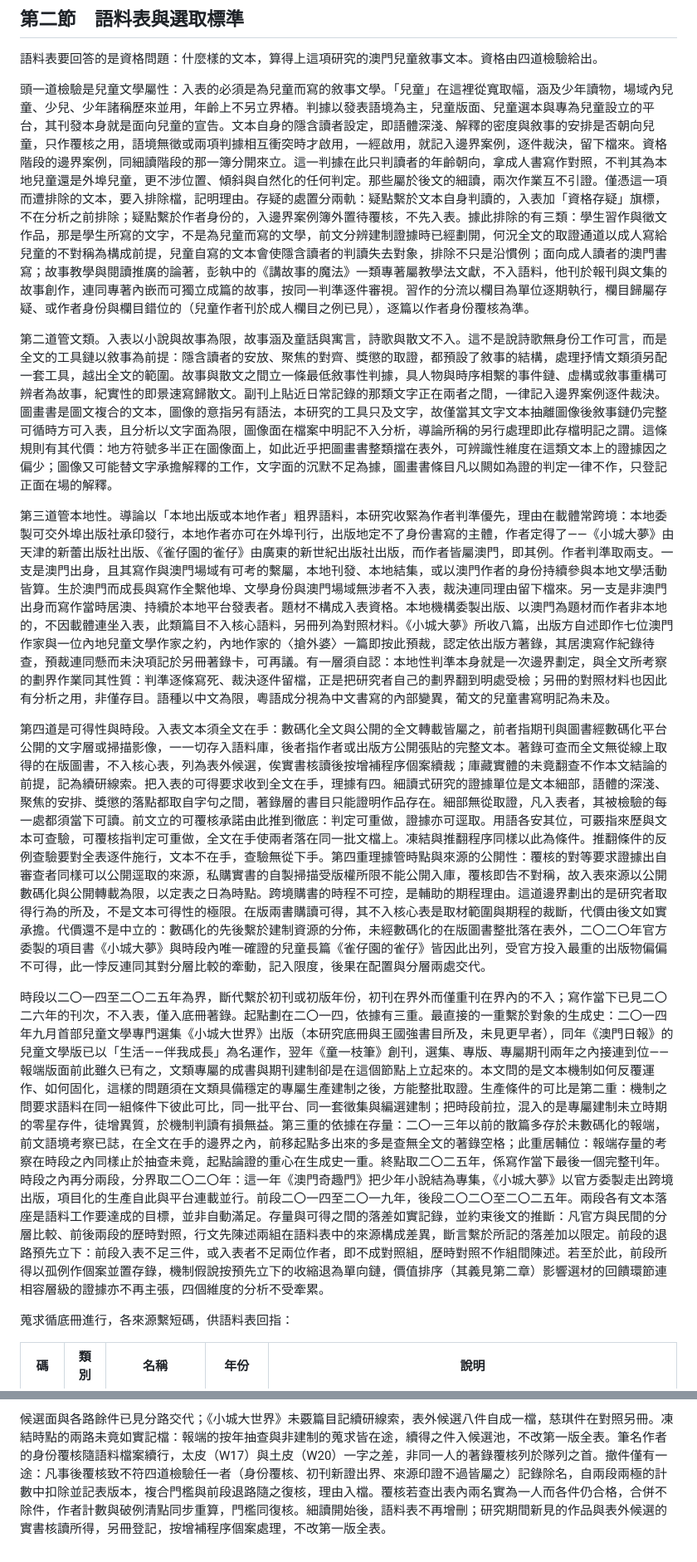
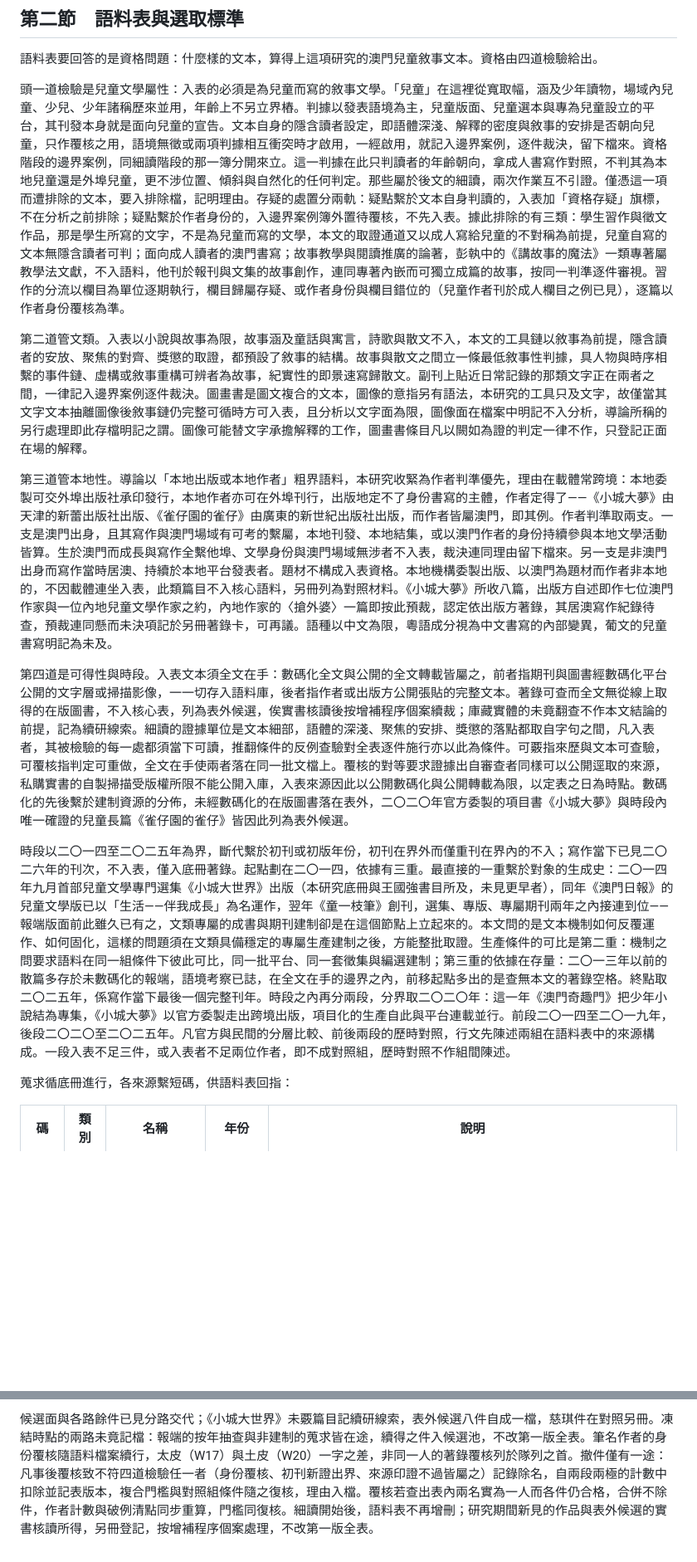
Before and after one commit to loulengzan-sudo/my-first-project, a Markdown page: 第三章_第二節_語料表與選取標準.md, 2 parts joined by grey strips. Shown at 83% size. Drawn GitHub-style; blank space fills up the shorter version.

```diff
--- a/第三章_第二節_語料表與選取標準.md
+++ b/第三章_第二節_語料表與選取標準.md
@@ -2,15 +2,15 @@
 
 語料表要回答的是資格問題：什麼樣的文本，算得上這項研究的澳門兒童敘事文本。資格由四道檢驗給出。
 
-頭一道檢驗是兒童文學屬性：入表的必須是為兒童而寫的敘事文學。「兒童」在這裡從寬取幅，涵及少年讀物，場域內兒童、少兒、少年諸稱歷來並用，年齡上不另立界樁。判據以發表語境為主，兒童版面、兒童選本與專為兒童設立的平台，其刊發本身就是面向兒童的宣告。文本自身的隱含讀者設定，即語體深淺、解釋的密度與敘事的安排是否朝向兒童，只作覆核之用，語境無徵或兩項判據相互衝突時才啟用，一經啟用，就記入邊界案例，逐件裁決，留下檔來。資格階段的邊界案例，同細讀階段的那一簿分開來立。這一判據在此只判讀者的年齡朝向，拿成人書寫作對照，不判其為本地兒童還是外埠兒童，更不涉位置、傾斜與自然化的任何判定。那些屬於後文的細讀，兩次作業互不引證。僅憑這一項而遭排除的文本，要入排除檔，記明理由。存疑的處置分兩軌：疑點繫於文本自身判讀的，入表加「資格存疑」旗標，不在分析之前排除；疑點繫於作者身份的，入邊界案例簿外置待覆核，不先入表。據此排除的有三類：學生習作與徵文作品，那是學生所寫的文字，不是為兒童而寫的文學，前文分辨建制證據時已經劃開，何況全文的取證通道以成人寫給兒童的不對稱為構成前提，兒童自寫的文本會使隱含讀者的判讀失去對象，排除不只是沿慣例；面向成人讀者的澳門書寫；故事教學與閱讀推廣的論著，彭執中的《講故事的魔法》一類專著屬教學法文獻，不入語料，他刊於報刊與文集的故事創作，連同專著內嵌而可獨立成篇的故事，按同一判準逐件審視。習作的分流以欄目為單位逐期執行，欄目歸屬存疑、或作者身份與欄目錯位的（兒童作者刊於成人欄目之例已見），逐篇以作者身份覆核為準。
+頭一道檢驗是兒童文學屬性：入表的必須是為兒童而寫的敘事文學。「兒童」在這裡從寬取幅，涵及少年讀物，場域內兒童、少兒、少年諸稱歷來並用，年齡上不另立界樁。判據以發表語境為主，兒童版面、兒童選本與專為兒童設立的平台，其刊發本身就是面向兒童的宣告。文本自身的隱含讀者設定，即語體深淺、解釋的密度與敘事的安排是否朝向兒童，只作覆核之用，語境無徵或兩項判據相互衝突時才啟用，一經啟用，就記入邊界案例，逐件裁決，留下檔來。資格階段的邊界案例，同細讀階段的那一簿分開來立。這一判據在此只判讀者的年齡朝向，拿成人書寫作對照，不判其為本地兒童還是外埠兒童，更不涉位置、傾斜與自然化的任何判定。那些屬於後文的細讀，兩次作業互不引證。僅憑這一項而遭排除的文本，要入排除檔，記明理由。存疑的處置分兩軌：疑點繫於文本自身判讀的，入表加「資格存疑」旗標，不在分析之前排除；疑點繫於作者身份的，入邊界案例簿外置待覆核，不先入表。據此排除的有三類：學生習作與徵文作品，那是學生所寫的文字，不是為兒童而寫的文學，本文的取證通道又以成人寫給兒童的不對稱為前提，兒童自寫的文本無隱含讀者可判；面向成人讀者的澳門書寫；故事教學與閱讀推廣的論著，彭執中的《講故事的魔法》一類專著屬教學法文獻，不入語料，他刊於報刊與文集的故事創作，連同專著內嵌而可獨立成篇的故事，按同一判準逐件審視。習作的分流以欄目為單位逐期執行，欄目歸屬存疑、或作者身份與欄目錯位的（兒童作者刊於成人欄目之例已見），逐篇以作者身份覆核為準。
 
-第二道管文類。入表以小說與故事為限，故事涵及童話與寓言，詩歌與散文不入。這不是說詩歌無身份工作可言，而是全文的工具鏈以敘事為前提：隱含讀者的安放、聚焦的對齊、獎懲的取證，都預設了敘事的結構，處理抒情文類須另配一套工具，越出全文的範圍。故事與散文之間立一條最低敘事性判據，具人物與時序相繫的事件鏈、虛構或敘事重構可辨者為故事，紀實性的即景速寫歸散文。副刊上貼近日常記錄的那類文字正在兩者之間，一律記入邊界案例逐件裁決。圖畫書是圖文複合的文本，圖像的意指另有語法，本研究的工具只及文字，故僅當其文字文本抽離圖像後敘事鏈仍完整可循時方可入表，且分析以文字面為限，圖像面在檔案中明記不入分析，導論所稱的另行處理即此存檔明記之謂。這條規則有其代價：地方符號多半正在圖像面上，如此近乎把圖畫書整類擋在表外，可辨識性維度在這類文本上的證據因之偏少；圖像又可能替文字承擔解釋的工作，文字面的沉默不足為據，圖畫書條目凡以闕如為證的判定一律不作，只登記正面在場的解釋。
+第二道管文類。入表以小說與故事為限，故事涵及童話與寓言，詩歌與散文不入，本文的工具鏈以敘事為前提，隱含讀者的安放、聚焦的對齊、獎懲的取證，都預設了敘事的結構。故事與散文之間立一條最低敘事性判據，具人物與時序相繫的事件鏈、虛構或敘事重構可辨者為故事，紀實性的即景速寫歸散文。副刊上貼近日常記錄的那類文字正在兩者之間，一律記入邊界案例逐件裁決。圖畫書是圖文複合的文本，圖像的意指另有語法，本研究的工具只及文字，故僅當其文字文本抽離圖像後敘事鏈仍完整可循時方可入表，且分析以文字面為限，圖像面在檔案中明記不入分析，導論所稱的另行處理即此存檔明記之謂。圖像可能替文字承擔解釋的工作，圖畫書條目凡以闕如為證的判定一律不作，只登記正面在場的解釋。
 
-第三道管本地性。導論以「本地出版或本地作者」粗界語料，本研究收緊為作者判準優先，理由在載體常跨境：本地委製可交外埠出版社承印發行，本地作者亦可在外埠刊行，出版地定不了身份書寫的主體，作者定得了——《小城大夢》由天津的新蕾出版社出版、《雀仔園的雀仔》由廣東的新世紀出版社出版，而作者皆屬澳門，即其例。作者判準取兩支。一支是澳門出身，且其寫作與澳門場域有可考的繫屬，本地刊發、本地結集，或以澳門作者的身份持續參與本地文學活動皆算。生於澳門而成長與寫作全繫他埠、文學身份與澳門場域無涉者不入表，裁決連同理由留下檔來。另一支是非澳門出身而寫作當時居澳、持續於本地平台發表者。題材不構成入表資格。本地機構委製出版、以澳門為題材而作者非本地的，不因載體連坐入表，此類篇目不入核心語料，另冊列為對照材料。《小城大夢》所收八篇，出版方自述即作七位澳門作家與一位內地兒童文學作家之約，內地作家的〈搶外婆〉一篇即按此預裁，認定依出版方著錄，其居澳寫作紀錄待查，預裁連同懸而未決項記於另冊著錄卡，可再議。有一層須自認：本地性判準本身就是一次邊界劃定，與全文所考察的劃界作業同其性質：判準逐條寫死、裁決逐件留檔，正是把研究者自己的劃界翻到明處受檢；另冊的對照材料也因此有分析之用，非僅存目。語種以中文為限，粵語成分視為中文書寫的內部變異，葡文的兒童書寫明記為未及。
+第三道管本地性。導論以「本地出版或本地作者」粗界語料，本研究收緊為作者判準優先，理由在載體常跨境：本地委製可交外埠出版社承印發行，本地作者亦可在外埠刊行，出版地定不了身份書寫的主體，作者定得了——《小城大夢》由天津的新蕾出版社出版、《雀仔園的雀仔》由廣東的新世紀出版社出版，而作者皆屬澳門，即其例。作者判準取兩支。一支是澳門出身，且其寫作與澳門場域有可考的繫屬，本地刊發、本地結集，或以澳門作者的身份持續參與本地文學活動皆算。生於澳門而成長與寫作全繫他埠、文學身份與澳門場域無涉者不入表，裁決連同理由留下檔來。另一支是非澳門出身而寫作當時居澳、持續於本地平台發表者。題材不構成入表資格。本地機構委製出版、以澳門為題材而作者非本地的，不因載體連坐入表，此類篇目不入核心語料，另冊列為對照材料。《小城大夢》所收八篇，出版方自述即作七位澳門作家與一位內地兒童文學作家之約，內地作家的〈搶外婆〉一篇即按此預裁，認定依出版方著錄，其居澳寫作紀錄待查，預裁連同懸而未決項記於另冊著錄卡，可再議。語種以中文為限，粵語成分視為中文書寫的內部變異，葡文的兒童書寫明記為未及。
 
-第四道是可得性與時段。入表文本須全文在手：數碼化全文與公開的全文轉載皆屬之，前者指期刊與圖書經數碼化平台公開的文字層或掃描影像，一一切存入語料庫，後者指作者或出版方公開張貼的完整文本。著錄可查而全文無從線上取得的在版圖書，不入核心表，列為表外候選，俟實書核讀後按增補程序個案續裁；庫藏實體的未竟翻查不作本文結論的前提，記為續研線索。把入表的可得要求收到全文在手，理據有四。細讀式研究的證據單位是文本細部，語體的深淺、聚焦的安排、獎懲的落點都取自字句之間，著錄層的書目只能證明作品存在。細部無從取證，凡入表者，其被檢驗的每一處都須當下可讀。前文立的可覆核承諾由此推到徹底：判定可重做，證據亦可逕取。用語各安其位，可覈指來歷與文本可查驗，可覆核指判定可重做，全文在手使兩者落在同一批文檔上。凍結與推翻程序同樣以此為條件。推翻條件的反例查驗要對全表逐件施行，文本不在手，查驗無從下手。第四重理據管時點與來源的公開性：覆核的對等要求證據出自審查者同樣可以公開逕取的來源，私購實書的自製掃描受版權所限不能公開入庫，覆核即告不對稱，故入表來源以公開數碼化與公開轉載為限，以定表之日為時點。跨境購書的時程不可控，是輔助的期程理由。這道邊界劃出的是研究者取得行為的所及，不是文本可得性的極限。在版兩書購讀可得，其不入核心表是取材範圍與期程的裁斷，代價由後文如實承擔。代價還不是中立的：數碼化的先後繫於建制資源的分佈，未經數碼化的在版圖書整批落在表外，二〇二〇年官方委製的項目書《小城大夢》與時段內唯一確證的兒童長篇《雀仔園的雀仔》皆因此出列，受官方投入最重的出版物偏偏不可得，此一悖反連同其對分層比較的牽動，記入限度，後果在配置與分層兩處交代。
+第四道是可得性與時段。入表文本須全文在手：數碼化全文與公開的全文轉載皆屬之，前者指期刊與圖書經數碼化平台公開的文字層或掃描影像，一一切存入語料庫，後者指作者或出版方公開張貼的完整文本。著錄可查而全文無從線上取得的在版圖書，不入核心表，列為表外候選，俟實書核讀後按增補程序個案續裁；庫藏實體的未竟翻查不作本文結論的前提，記為續研線索。細讀的證據單位是文本細部，語體的深淺、聚焦的安排、獎懲的落點都取自字句之間，凡入表者，其被檢驗的每一處都須當下可讀，推翻條件的反例查驗對全表逐件施行亦以此為條件。可覈指來歷與文本可查驗，可覆核指判定可重做，全文在手使兩者落在同一批文檔上。覆核的對等要求證據出自審查者同樣可以公開逕取的來源，私購實書的自製掃描受版權所限不能公開入庫，入表來源因此以公開數碼化與公開轉載為限，以定表之日為時點。數碼化的先後繫於建制資源的分佈，未經數碼化的在版圖書落在表外，二〇二〇年官方委製的項目書《小城大夢》與時段內唯一確證的兒童長篇《雀仔園的雀仔》皆因此列為表外候選。
 
-時段以二〇一四至二〇二五年為界，斷代繫於初刊或初版年份，初刊在界外而僅重刊在界內的不入；寫作當下已見二〇二六年的刊次，不入表，僅入底冊著錄。起點劃在二〇一四，依據有三重。最直接的一重繫於對象的生成史：二〇一四年九月首部兒童文學專門選集《小城大世界》出版（本研究底冊與王國強書目所及，未見更早者），同年《澳門日報》的兒童文學版已以「生活——伴我成長」為名運作，翌年《童一枝筆》創刊，選集、專版、專屬期刊兩年之內接連到位——報端版面前此雖久已有之，文類專屬的成書與期刊建制卻是在這個節點上立起來的。本文問的是文本機制如何反覆運作、如何固化，這樣的問題須在文類具備穩定的專屬生產建制之後，方能整批取證。生產條件的可比是第二重：機制之問要求語料在同一組條件下彼此可比，同一批平台、同一套徵集與編選建制；把時段前拉，混入的是專屬建制未立時期的零星存件，徒增異質，於機制判讀有損無益。第三重的依據在存量：二〇一三年以前的散篇多存於未數碼化的報端，前文語境考察已誌，在全文在手的邊界之內，前移起點多出來的多是查無全文的著錄空格；此重居輔位：報端存量的考察在時段之內同樣止於抽查未竟，起點論證的重心在生成史一重。終點取二〇二五年，係寫作當下最後一個完整刊年。時段之內再分兩段，分界取二〇二〇年：這一年《澳門奇趣門》把少年小說結為專集，《小城大夢》以官方委製走出跨境出版，項目化的生產自此與平台連載並行。前段二〇一四至二〇一九年，後段二〇二〇至二〇二五年。兩段各有文本落座是語料工作要達成的目標，並非自動滿足。存量與可得之間的落差如實記錄，並約束後文的推斷：凡官方與民間的分層比較、前後兩段的歷時對照，行文先陳述兩組在語料表中的來源構成差異，斷言繫於所記的落差加以限定。前段的退路預先立下：前段入表不足三件，或入表者不足兩位作者，即不成對照組，歷時對照不作組間陳述。若至於此，前段所得以孤例作個案並置存錄，機制假說按預先立下的收縮退為單向鏈，價值排序（其義見第二章）影響選材的回饋環節連相容層級的證據亦不再主張，四個維度的分析不受牽累。
+時段以二〇一四至二〇二五年為界，斷代繫於初刊或初版年份，初刊在界外而僅重刊在界內的不入；寫作當下已見二〇二六年的刊次，不入表，僅入底冊著錄。起點劃在二〇一四，依據有三重。最直接的一重繫於對象的生成史：二〇一四年九月首部兒童文學專門選集《小城大世界》出版（本研究底冊與王國強書目所及，未見更早者），同年《澳門日報》的兒童文學版已以「生活——伴我成長」為名運作，翌年《童一枝筆》創刊，選集、專版、專屬期刊兩年之內接連到位——報端版面前此雖久已有之，文類專屬的成書與期刊建制卻是在這個節點上立起來的。本文問的是文本機制如何反覆運作、如何固化，這樣的問題須在文類具備穩定的專屬生產建制之後，方能整批取證。生產條件的可比是第二重：機制之問要求語料在同一組條件下彼此可比，同一批平台、同一套徵集與編選建制；第三重的依據在存量：二〇一三年以前的散篇多存於未數碼化的報端，語境考察已誌，在全文在手的邊界之內，前移起點多出的是查無本文的著錄空格。終點取二〇二五年，係寫作當下最後一個完整刊年。時段之內再分兩段，分界取二〇二〇年：這一年《澳門奇趣門》把少年小說結為專集，《小城大夢》以官方委製走出跨境出版，項目化的生產自此與平台連載並行。前段二〇一四至二〇一九年，後段二〇二〇至二〇二五年。凡官方與民間的分層比較、前後兩段的歷時對照，行文先陳述兩組在語料表中的來源構成。一段入表不足三件，或入表者不足兩位作者，即不成對照組，歷時對照不作組間陳述。
 
 蒐求循底冊進行，各來源繫短碼，供語料表回指：
 
@@ -79,2 +79,2 @@
 
-候選面與各路餘件已見分路交代；《小城大世界》未覈篇目記續研線索，表外候選八件自成一檔，慈琪件在對照另冊。凍結時點的兩路未竟如實記檔：報端的按年抽查與非建制的蒐求皆在途，續得之件入候選池，不改第一版全表。筆名作者的身份覆核隨語料檔案續行，太皮（W17）與土皮（W20）一字之差，非同一人的著錄覆核列於隊列之首。撤件僅有一途：凡事後覆核致不符四道檢驗任一者（身份覆核、初刊新證出界、來源印證不過皆屬之）記錄除名，自兩段兩極的計數中扣除並記表版本，複合門檻與前段退路隨之復核，理由入檔。覆核若查出表內兩名實為一人而各件仍合格，合併不除件，作者計數與破例清點同步重算，門檻同復核。細讀開始後，語料表不再增刪；研究期間新見的作品與表外候選的實書核讀所得，另冊登記，按增補程序個案處理，不改第一版全表。
+候選面與各路餘件已見分路交代；《小城大世界》未覈篇目記續研線索，表外候選八件自成一檔，慈琪件在對照另冊。凍結時點的兩路未竟記檔：報端的按年抽查與非建制的蒐求皆在途，續得之件入候選池，不改第一版全表。筆名作者的身份覆核隨語料檔案續行，太皮（W17）與土皮（W20）一字之差，非同一人的著錄覆核列於隊列之首。撤件僅有一途：凡事後覆核致不符四道檢驗任一者（身份覆核、初刊新證出界、來源印證不過皆屬之）記錄除名，自兩段兩極的計數中扣除並記表版本，複合門檻與對照組條件隨之復核，理由入檔。覆核若查出表內兩名實為一人而各件仍合格，合併不除件，作者計數與破例清點同步重算，門檻同復核。細讀開始後，語料表不再增刪；研究期間新見的作品與表外候選的實書核讀所得，另冊登記，按增補程序個案處理，不改第一版全表。
```
Also changed, not shown: other parts of 第三章_第二節_語料表與選取標準.md (+7 -7 lines), 第三章_第五節_方法限度.md (+1 -1 lines), 第三章_第四節_判定規則.md (+1 -1 lines).
